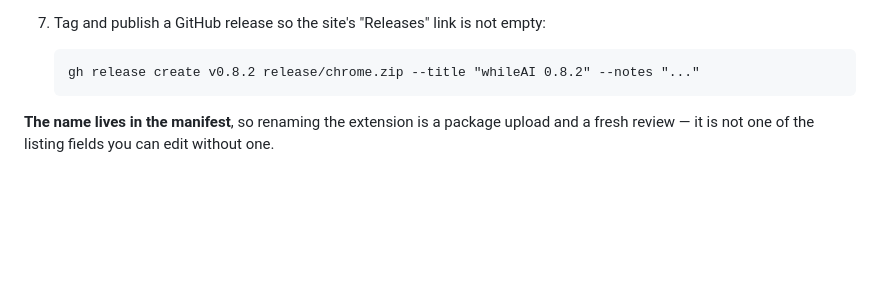
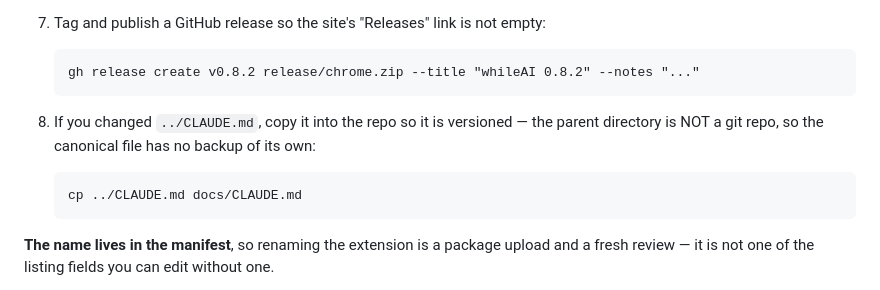
Before and after one commit to Ahmetyasin/WhileAI, a Markdown page: docs/PUBLISHING.md, the part around the change. Rendered like a GitHub page; blank space fills up the shorter version.

```diff
--- a/docs/PUBLISHING.md
+++ b/docs/PUBLISHING.md
@@ -26,6 +26,12 @@ actually repeat — "Shipping an update", below. The package is
    empty:
 
        gh release create v0.8.2 release/chrome.zip --title "whileAI 0.8.2" --notes "..."
+
+8. If you changed `../CLAUDE.md`, copy it into the repo so it is versioned —
+   the parent directory is NOT a git repo, so the canonical file has no
+   backup of its own:
+
+       cp ../CLAUDE.md docs/CLAUDE.md
 
 **The name lives in the manifest**, so renaming the extension is a package
 upload and a fresh review — it is not one of the listing fields you can edit
```
Also changed, not shown: docs/CLAUDE.md (added, +567 -0 lines).
